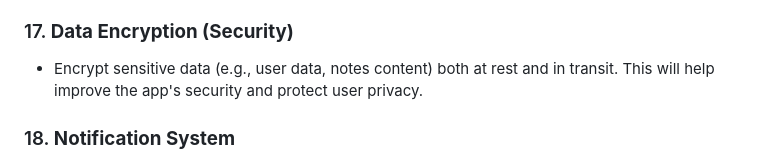
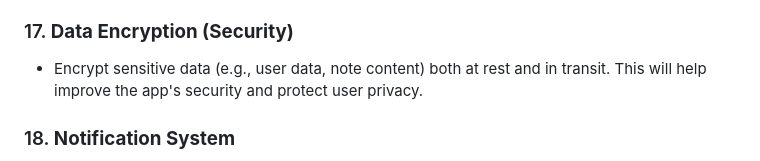
Before and after one commit to YoussefKamal098/note-verse, a Markdown page: README.md, the part around the change printed below. Rendered like a GitHub page.

Commit message:
Updated README to reflect recent code changes

```diff
--- a/README.md
+++ b/README.md
@@ -318,8 +319,8 @@ notes_app/
 
 ### 17. **Data Encryption (Security)**
 
-- Encrypt sensitive data (e.g., user data, notes content) both at rest and in transit. This will help improve the app's
-  security and protect user privacy.
+- Encrypt sensitive data (e.g., user data, note content) both at rest and in transit.
+  This will help improve the app's security and protect user privacy.
 
 ### 18. **Notification System**
 
```
Also changed, not shown: other parts of README.md (+4 -3 lines).
